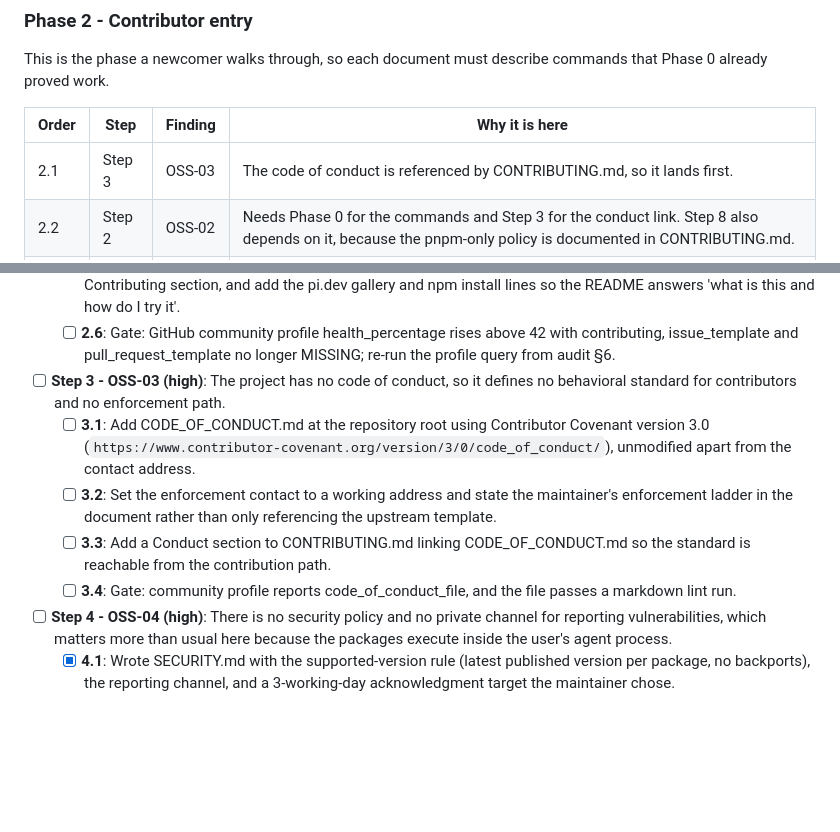
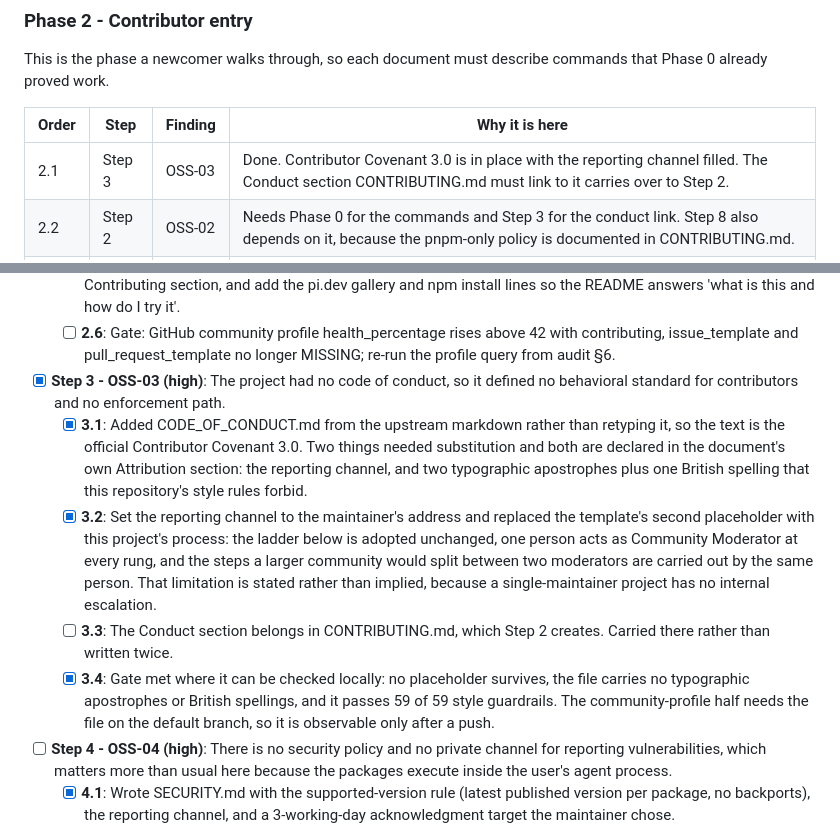
Before and after one commit to pixu1980/pi-coding-agent-extensions, a Markdown page: docs/plans/oss.md, 2 parts joined by grey strips. Rendered like a GitHub page; blank space fills up the shorter version.

Commit message:
docs(oss): close OSS-03 and carry its conduct section to Step 2
Mark OSS-03 resolved. The evidence records what was verified locally rather
than assumed: no template placeholder survives, the file carries no typographic
apostrophes and no British spellings, and it passes all 59 style guardrails.

Note honestly that the community-profile half of the gate is observable only
once the file reaches the default branch. Unlike OSS-04 there is no separate
action for the maintainer here, just a push, so the finding closes and the
caveat is recorded.

Sub-step 3.3 asks CONTRIBUTING.md to link the code of conduct, and that file is
Step 2's deliverable. Carried there, which is now the third obligation waiting
in Step 2 alongside the format and lint commands and the identity expectation.

```diff
--- a/docs/plans/oss.md
+++ b/docs/plans/oss.md
@@ -45,7 +45,7 @@ already proved work.
 
 | Order | Step | Finding | Why it is here |
 | ----- | ---- | ------- | -------------- |
-| 2.1 | Step 3 | OSS-03 | The code of conduct is referenced by CONTRIBUTING.md, so it lands first. |
+| 2.1 | Step 3 | OSS-03 | Done. Contributor Covenant 3.0 is in place with the reporting channel filled. The Conduct section CONTRIBUTING.md must link to it carries over to Step 2. |
 | 2.2 | Step 2 | OSS-02 | Needs Phase 0 for the commands and Step 3 for the conduct link. Step 8 also depends on it, because the pnpm-only policy is documented in CONTRIBUTING.md. |
 | 2.3 | Step 5 | OSS-05 | The governance document describes the path Step 2 publishes and references the ADR from 1.4. |
 
@@ -130,11 +130,11 @@ Step 17.2. It is not a gap this plan closes.
   - [ ] **2.4**: Add .github/ISSUE_TEMPLATE/bug_report.yml and .github/ISSUE_TEMPLATE/feature_request.yml with the version, the pi version, the failing command and the observed versus expected behavior.
   - [ ] **2.5**: Link CONTRIBUTING.md, the code of conduct and the security policy from the root README.md in a new Contributing section, and add the pi.dev gallery and npm install lines so the README answers 'what is this and how do I try it'.
   - [ ] **2.6**: Gate: GitHub community profile health_percentage rises above 42 with contributing, issue_template and pull_request_template no longer MISSING; re-run the profile query from audit §6.
-- [ ] **Step 3 - OSS-03 (high)**: The project has no code of conduct, so it defines no behavioral standard for contributors and no enforcement path.
-  - [ ] **3.1**: Add CODE_OF_CONDUCT.md at the repository root using Contributor Covenant version 3.0 (`https://www.contributor-covenant.org/version/3/0/code_of_conduct/`), unmodified apart from the contact address.
-  - [ ] **3.2**: Set the enforcement contact to a working address and state the maintainer's enforcement ladder in the document rather than only referencing the upstream template.
-  - [ ] **3.3**: Add a Conduct section to CONTRIBUTING.md linking CODE_OF_CONDUCT.md so the standard is reachable from the contribution path.
-  - [ ] **3.4**: Gate: community profile reports code_of_conduct_file, and the file passes a markdown lint run.
+- [x] **Step 3 - OSS-03 (high)**: The project had no code of conduct, so it defined no behavioral standard for contributors and no enforcement path.
+  - [x] **3.1**: Added CODE_OF_CONDUCT.md from the upstream markdown rather than retyping it, so the text is the official Contributor Covenant 3.0. Two things needed substitution and both are declared in the document's own Attribution section: the reporting channel, and two typographic apostrophes plus one British spelling that this repository's style rules forbid.
+  - [x] **3.2**: Set the reporting channel to the maintainer's address and replaced the template's second placeholder with this project's process: the ladder below is adopted unchanged, one person acts as Community Moderator at every rung, and the steps a larger community would split between two moderators are carried out by the same person. That limitation is stated rather than implied, because a single-maintainer project has no internal escalation.
+  - [ ] **3.3**: The Conduct section belongs in CONTRIBUTING.md, which Step 2 creates. Carried there rather than written twice.
+  - [x] **3.4**: Gate met where it can be checked locally: no placeholder survives, the file carries no typographic apostrophes or British spellings, and it passes 59 of 59 style guardrails. The community-profile half needs the file on the default branch, so it is observable only after a push.
 - [ ] **Step 4 - OSS-04 (high)**: There is no security policy and no private channel for reporting vulnerabilities, which matters more than usual here because the packages execute inside the user's agent process.
   - [x] **4.1**: Wrote SECURITY.md with the supported-version rule (latest published version per package, no backports), the reporting channel, and a 3-working-day acknowledgment target the maintainer chose.
   - [ ] **4.2**: MANUAL GATE, maintainer only. Enable private vulnerability reporting at `https://github.com/pixu1980/pi-coding-agent-extensions/settings/security_analysis`. Until this is done the channel named in SECURITY.md does not exist.
```
Also changed, not shown: docs/reviews/oss.md (+1 -1 lines).
